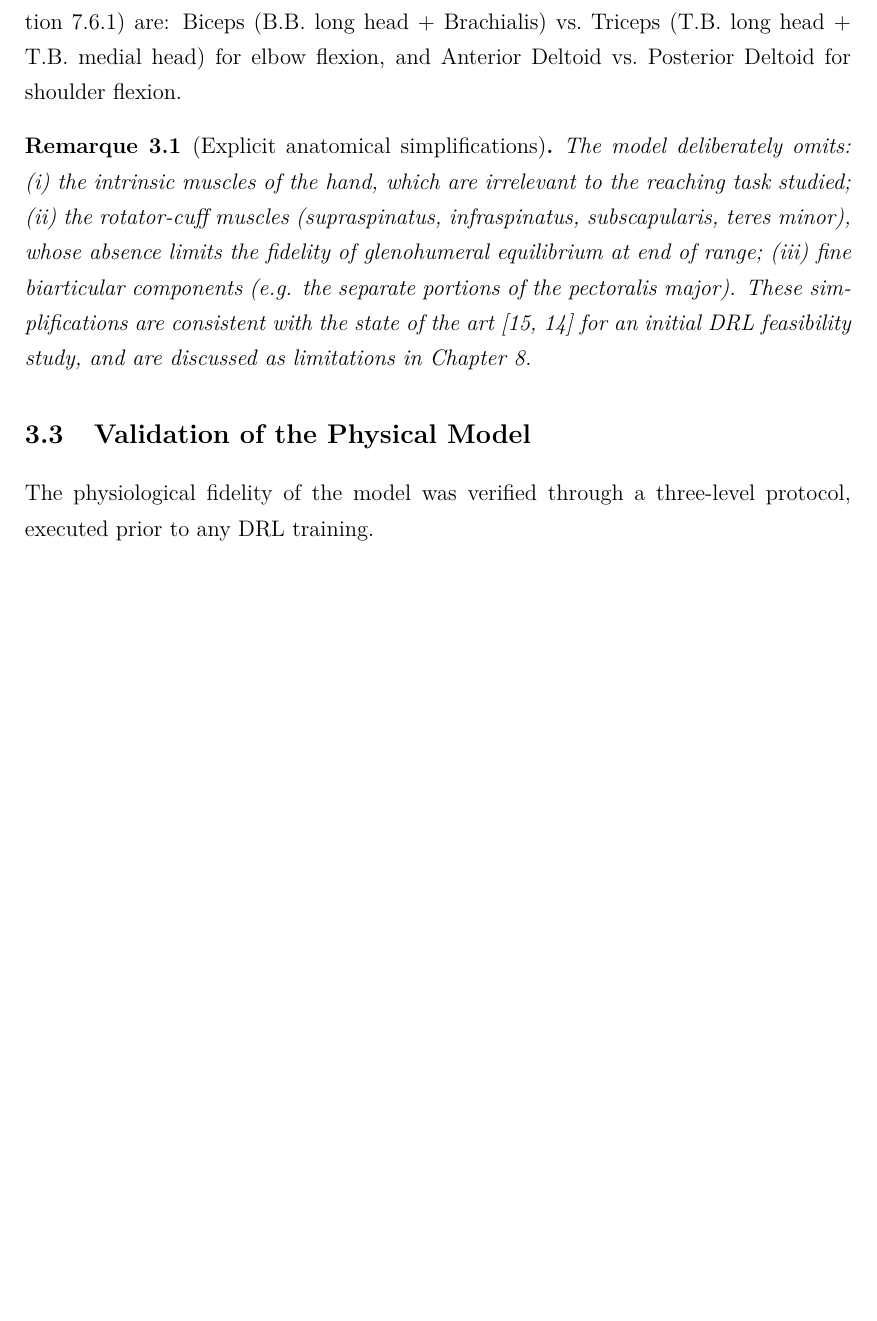
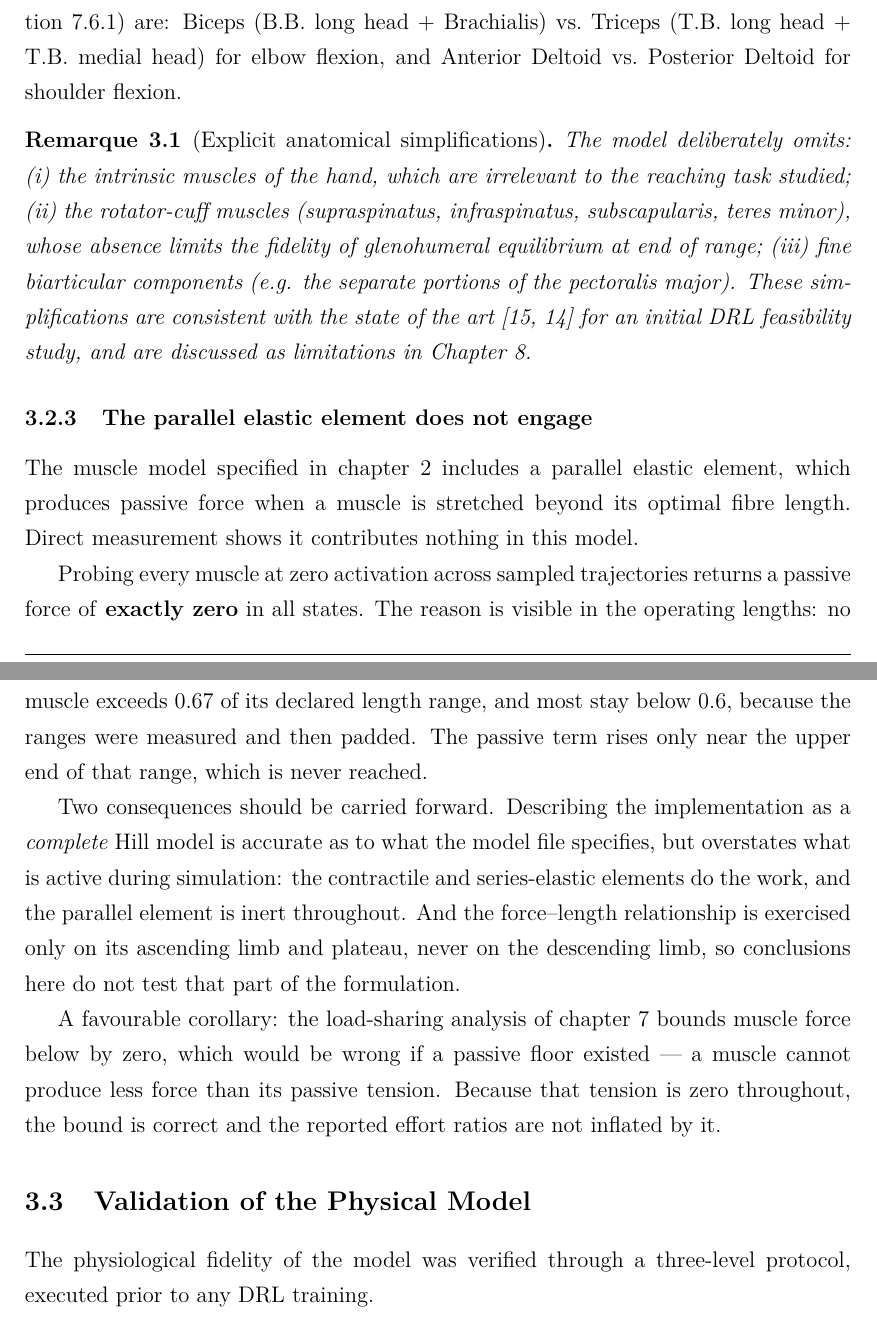
Before and after one commit to MedNaceurHAMMAMI99/DRL-for-musculoskeletal-control, a LaTeX thesis (thesis_report/main.tex, which reads thesis_report/chapter3.tex): part of page 36 of 116 before the commit and two parts of pages 36 and 37 of 117 after it, the two joined at a grey line, cut so that both start at the same text, the shorter picture padded with empty space. Compiled offline with pdfLaTeX.

Commit message:
Close the four inconsistencies left by the evaluation-path audit
The audit reported findings that were only partly carried into the documents.
Checked rather than assumed, and all four were real:

1. Chapter 7's section HEADING still read "at no accuracy cost" while its own
   body had been corrected to say the opposite. Two further surviving claims
   in the abstract and in section 7.11. All three corrected: the honest
   statement is a 32% reduction in wasted effort for an ~8% rise in final
   error, with closest approach unchanged -- so the loss is in holding
   position, not in reaching it.

2. The parallel elastic element is described in the background chapter with
   its full formulation and never noted as inert. New section 3.x records the
   measurement: passive force is exactly zero in every sampled state because
   no muscle exceeds 0.67 of its declared length range. Consequences stated --
   "complete Hill model" describes the model file rather than what is active,
   and the force-length curve is exercised only on its ascending limb. Also
   the favourable corollary: the load-sharing analysis bounds force below by
   zero, which is correct only because no passive floor exists.

3. README carried the superseded training-only intervals (0.1033 +- 0.0034).
   Updated to the re-measured values with combined uncertainty, and the
   uncertainty story added.

4. journey.tex carried the old tables and still claimed accuracy "did not
   suffer". Corrected, in plain terms: no worse at reaching the target, only
   slightly worse at staying there.

Also: figure 1's final-run values regenerated against the corrected
evaluation, and a missing chap:sota label added.

Report 117 pp, journey 9 pp, both clean.

Co-Authored-By: Claude Opus 5 <noreply@anthropic.com>

```diff
--- a/thesis_report/chapter3.tex
+++ b/thesis_report/chapter3.tex
@@ -143,6 +143,34 @@ and are discussed as limitations in Chapter~\ref{chap:discussion}.
 \end{remarque}
 
 % -----------------------------------------------------------
+\subsection{The parallel elastic element does not engage}
+\label{sec:peeinert}
+
+The muscle model specified in \cref{chap:sota} includes a parallel elastic
+element, which produces passive force when a muscle is stretched beyond its
+optimal fibre length. Direct measurement shows it contributes nothing in this
+model.
+
+Probing every muscle at zero activation across sampled trajectories returns a
+passive force of \textbf{exactly zero} in all states. The reason is visible in
+the operating lengths: no muscle exceeds 0.67 of its declared length range, and
+most stay below 0.6, because the ranges were measured and then padded. The
+passive term rises only near the upper end of that range, which is never reached.
+
+Two consequences should be carried forward. Describing the implementation as a
+\emph{complete} Hill model is accurate as to what the model file specifies, but
+overstates what is active during simulation: the contractile and series-elastic
+elements do the work, and the parallel element is inert throughout. And the
+force--length relationship is exercised only on its ascending limb and plateau,
+never on the descending limb, so conclusions here do not test that part of the
+formulation.
+
+A favourable corollary: the load-sharing analysis of \cref{ch:forces} bounds
+muscle force below by zero, which would be wrong if a passive floor existed --- a
+muscle cannot produce less force than its passive tension. Because that tension
+is zero throughout, the bound is correct and the reported effort ratios are not
+inflated by it.
+
 \section{Validation of the Physical Model}
 \label{sec:solvervalidation}
 \label{sec:model_validation}
```
Also changed, not shown: thesis_report/Abstract.tex (+3 -2 lines), thesis_report/chapter2.tex (+1 -0 lines), thesis_report/chapter7.tex (+7 -4 lines), thesis_report/journey.tex (+9 -7 lines), README.md, thesis_report/figures/fig1_progression.png, thesis_report/journey.pdf, thesis_report/main.pdf, 2 other files.
